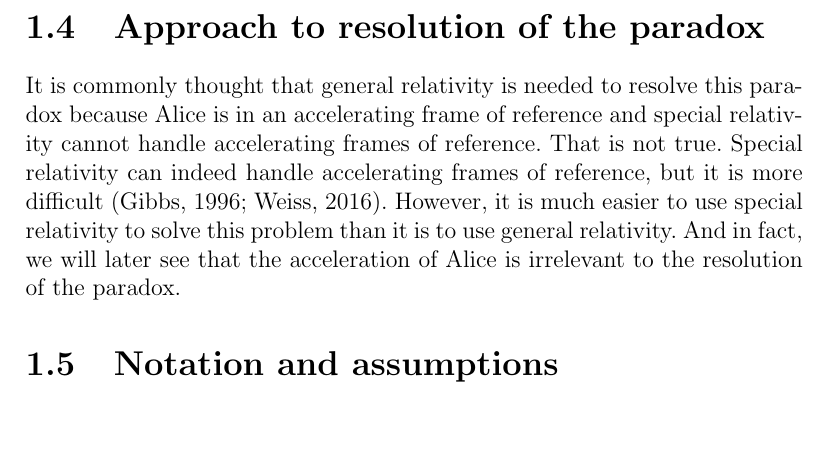
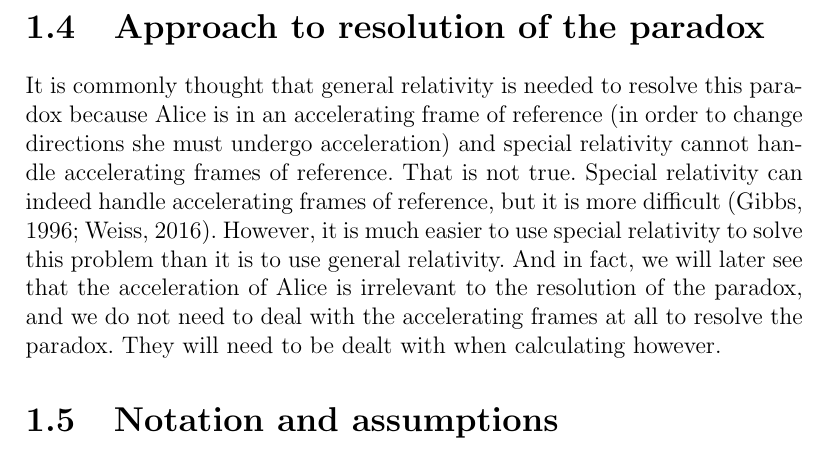
Before and after one commit to TheVirtualMachine/Physics-ISP, a LaTeX document (Analysis/Analysis.tex, which reads Analysis/Part1/ParadoxSetup/ParadoxSetup.tex): part of page 8 of 54, cut so that both start at the same text, the shorter picture padded with empty space. Compiled offline with pdfLaTeX.

Commit message:
Clarify why Alice is non-inertial.

```diff
--- a/Analysis/Part1/ParadoxSetup/ParadoxSetup.tex
+++ b/Analysis/Part1/ParadoxSetup/ParadoxSetup.tex
@@ -13,11 +13,12 @@
 
 		This is called the twin paradox.
 	\section{Approach to resolution of the paradox}
-		It is commonly thought that general relativity is needed to resolve this paradox because Alice is in an accelerating frame of reference and special relativity cannot handle accelerating frames of reference.
+		It is commonly thought that general relativity is needed to resolve this paradox because Alice is in an accelerating frame of reference (in order to change directions she must undergo acceleration) and special relativity cannot handle accelerating frames of reference.
 		That is not true.
 		Special relativity can indeed handle accelerating frames of reference, but it is more difficult \autocites{sracceleration}{twinparadox}.
 		However, it is much easier to use special relativity to solve this problem than it is to use general relativity.
-		And in fact, we will later see that the acceleration of Alice is irrelevant to the resolution of the paradox.
+		And in fact, we will later see that the acceleration of Alice is irrelevant to the resolution of the paradox, and we do not need to deal with the accelerating frames at all to resolve the paradox.
+		They will need to be dealt with when calculating however.
 	\section{Notation and assumptions}
 		\subsection{Notation}\label{subsec:notation}
 			\subsubsection{Our notation}
```
Also changed, not shown: Analysis/Analysis.pdf.
